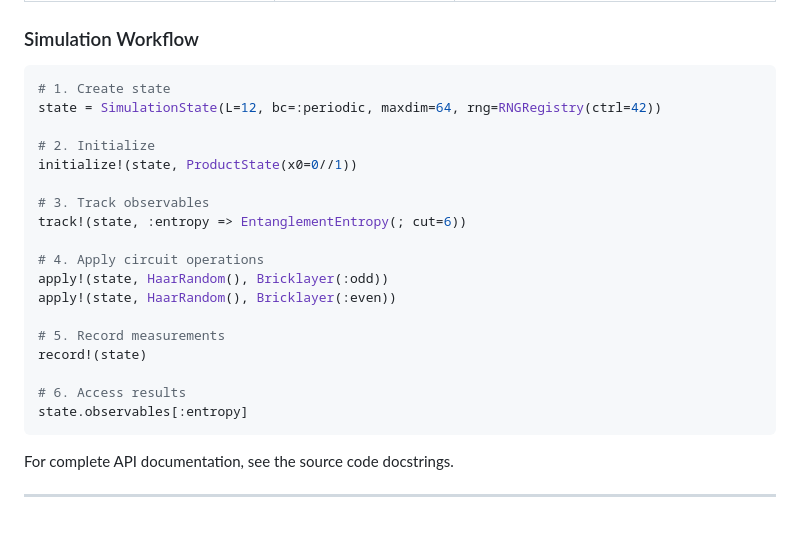
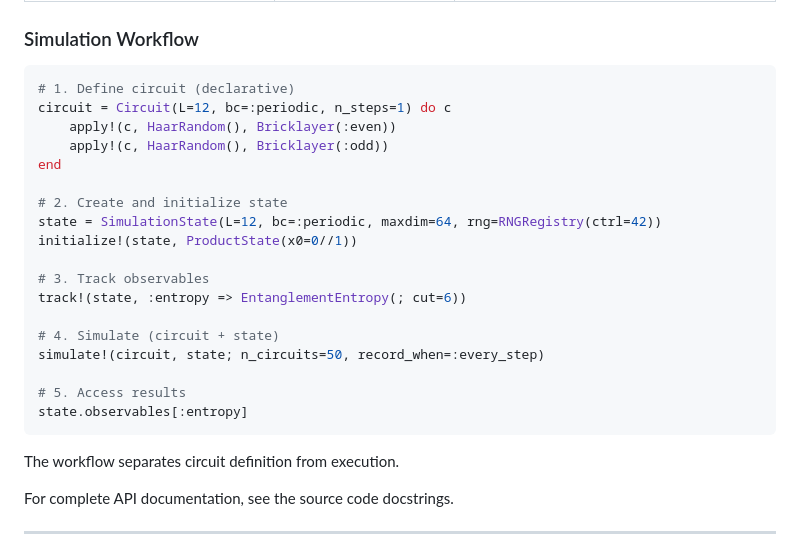
Before and after one commit to hainingpan/QuantumCircuitsMPS.jl, a Markdown page: README.md, the part around the change. Drawn GitHub-style; blank space fills up the shorter version.

Commit message:
docs: update Core API to show declarative workflow pattern
- Replace imperative apply!(state, ...) with declarative Circuit + simulate!
- Show: Circuit definition → simulate!(circuit, state) pattern
- Add explanatory note about separation of definition from execution
- Verified: examples/mipt_example.jl runs successfully with interleaved pattern

````diff
--- a/README.md
+++ b/README.md
@@ -223,25 +223,27 @@ end
 ### Simulation Workflow
 
 ```julia
-# 1. Create state
+# 1. Define circuit (declarative)
+circuit = Circuit(L=12, bc=:periodic, n_steps=1) do c
+    apply!(c, HaarRandom(), Bricklayer(:even))
+    apply!(c, HaarRandom(), Bricklayer(:odd))
+end
+
+# 2. Create and initialize state
 state = SimulationState(L=12, bc=:periodic, maxdim=64, rng=RNGRegistry(ctrl=42))
-
-# 2. Initialize
 initialize!(state, ProductState(x0=0//1))
 
 # 3. Track observables
 track!(state, :entropy => EntanglementEntropy(; cut=6))
 
-# 4. Apply circuit operations
-apply!(state, HaarRandom(), Bricklayer(:odd))
-apply!(state, HaarRandom(), Bricklayer(:even))
+# 4. Simulate (circuit + state)
+simulate!(circuit, state; n_circuits=50, record_when=:every_step)
 
-# 5. Record measurements
-record!(state)
-
-# 6. Access results
+# 5. Access results
 state.observables[:entropy]
 ```
+
+The workflow separates circuit definition from execution.
 
 For complete API documentation, see the source code docstrings.
 
````
